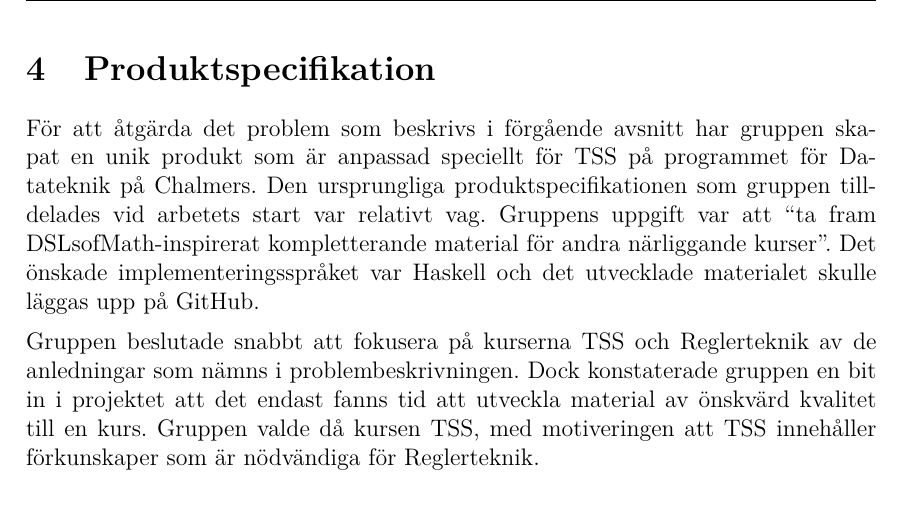
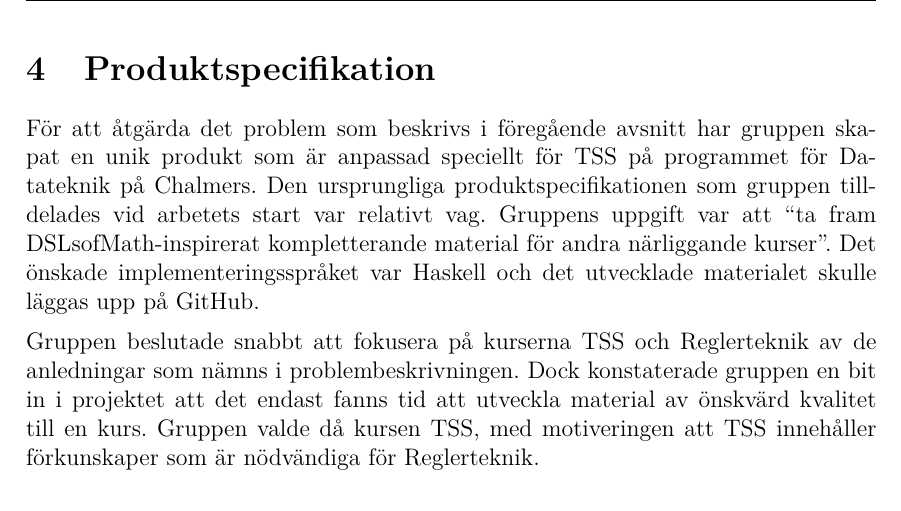
Before and after one commit to DSLsofMath/BScProj2016, a LaTeX thesis (Dokument/Rapport/rapport.tex): part of page 12 of 49, cut so that both start at the same text. Compiled offline with pdfLaTeX.

Commit message:
Typo fixed.

```diff
--- a/Dokument/Rapport/rapport.tex
+++ b/Dokument/Rapport/rapport.tex
@@ -361,7 +361,7 @@ för.
 % * Förklara hur produkten löser/bidrar till att lösa problemet
 
 %Illustration: Ev bild på utdrag från tutorial för att tydliggöra upplägget
-För att åtgärda det problem som beskrivs i förgående avsnitt har
+För att åtgärda det problem som beskrivs i föregående avsnitt har
 gruppen skapat en unik produkt som är anpassad speciellt för TSS på
 programmet för Datateknik på Chalmers. Den ursprungliga
 produktspecifikationen som gruppen tilldelades vid arbetets start var
```
